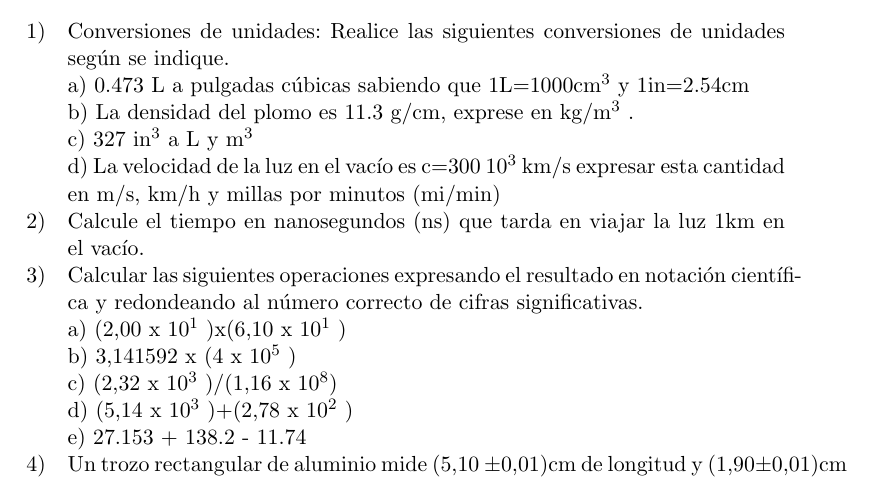
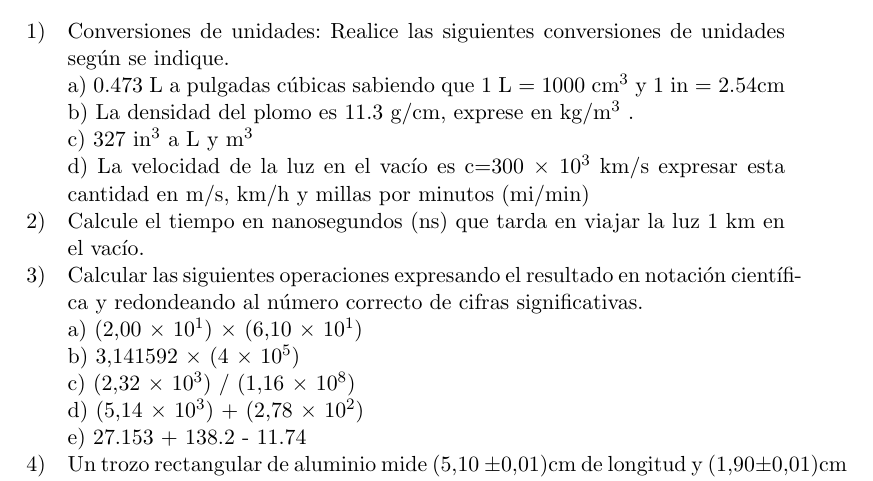
Before and after one commit to bianchipatagon/guias_fisica1, a LaTeX document (practica_00.tex): part of page 1 of 3, cut so that both start at the same text. Compiled offline with pdfLaTeX.

Commit message:
Updates from Overleaf

```diff
--- a/practica_00.tex
+++ b/practica_00.tex
@@ -107,26 +107,26 @@ necesarias para que tres vectores tengan resultante cero?
 
 \eje Conversiones de unidades: Realice las siguientes conversiones de unidades según se indique.
 
-a) 0.473 L a pulgadas cúbicas sabiendo que 1L=1000cm$^3$ y 1in=2.54cm
+a) 0.473 L a pulgadas cúbicas sabiendo que 1 L = 1000 cm$^3$ y 1 in = 2.54cm
 
 b) La densidad del plomo es 11.3 g/cm, exprese en kg/m$^3$ .
 
 c) 327 in$^3$ a L y m$^3$
 
-d) La velocidad de la luz en el vacío es c=300 10$^3$ km/s expresar esta cantidad en m/s, km/h y millas por minutos (mi/min)
+d) La velocidad de la luz en el vacío es c=300 $\times$ 10$^3$ km/s expresar esta cantidad en m/s, km/h y millas por minutos (mi/min)
 
-\eje Calcule el tiempo en nanosegundos (ns) que tarda en viajar la luz 1km en el vacío.
+\eje Calcule el tiempo en nanosegundos (ns) que tarda en viajar la luz 1 km en el vacío.
 
 \eje Calcular las siguientes operaciones expresando el resultado
  en notación científica y redondeando al número correcto de cifras significativas.
 
-a) (2,00 x 10$^1$ )x(6,10 x 10$^1$ )
+a) (2,00 $\times$ 10$^1$) $\times$ (6,10 $\times$ 10$^1$)
 
-b) 3,141592 x (4 x 10$^5$ )
+b) 3,141592 $\times$ (4 $\times$ 10$^5$)
 
-c) (2,32 x 10$^3$ )/(1,16 x 10$^8$)
+c) (2,32 $\times$ 10$^3$) / (1,16 $\times$ 10$^8$)
 
-d) (5,14 x 10$^3$ )+(2,78 x 10$^2$ )
+d) (5,14 $\times$ 10$^3$) + (2,78 $\times$ 10$^2$)
 
 e) 27.153 + 138.2 - 11.74
 
```
